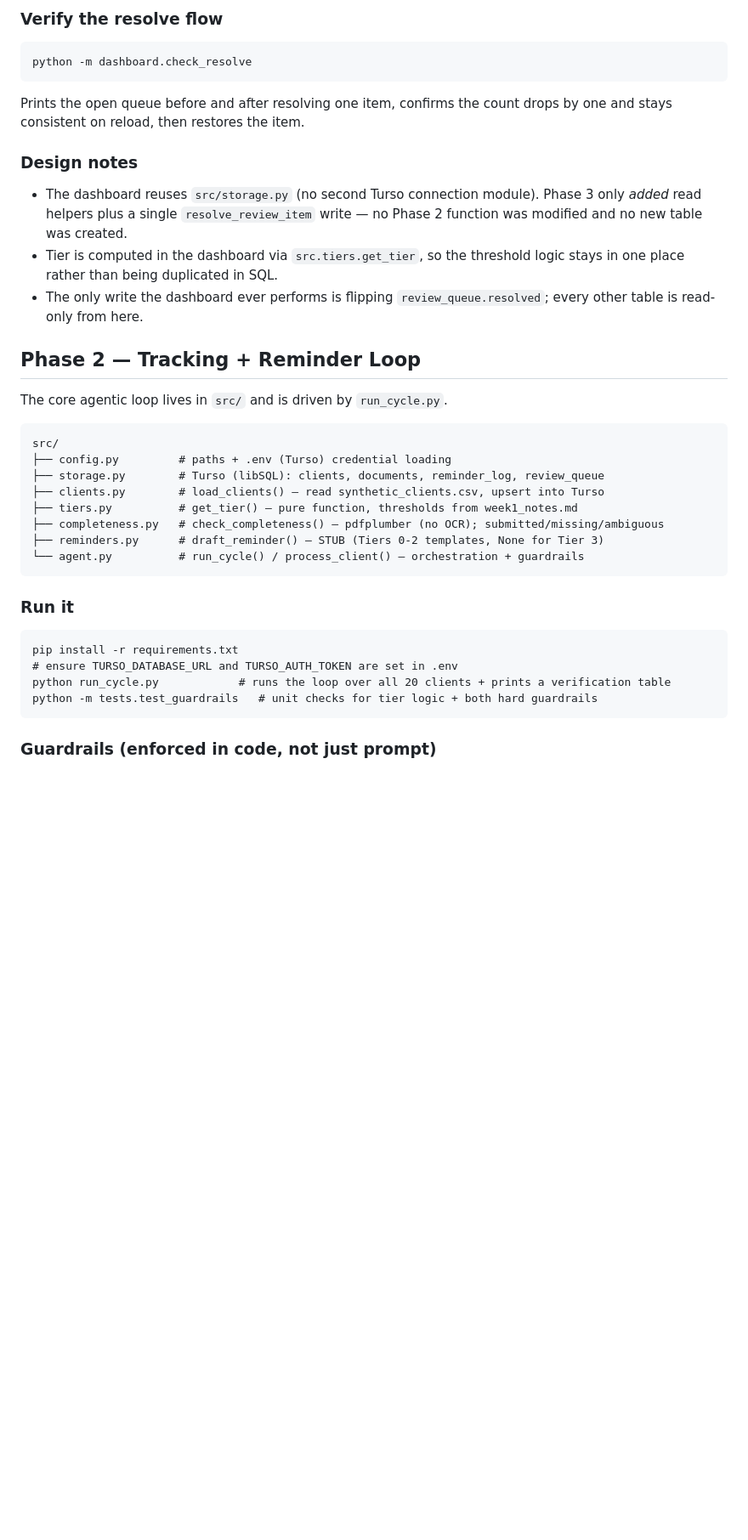
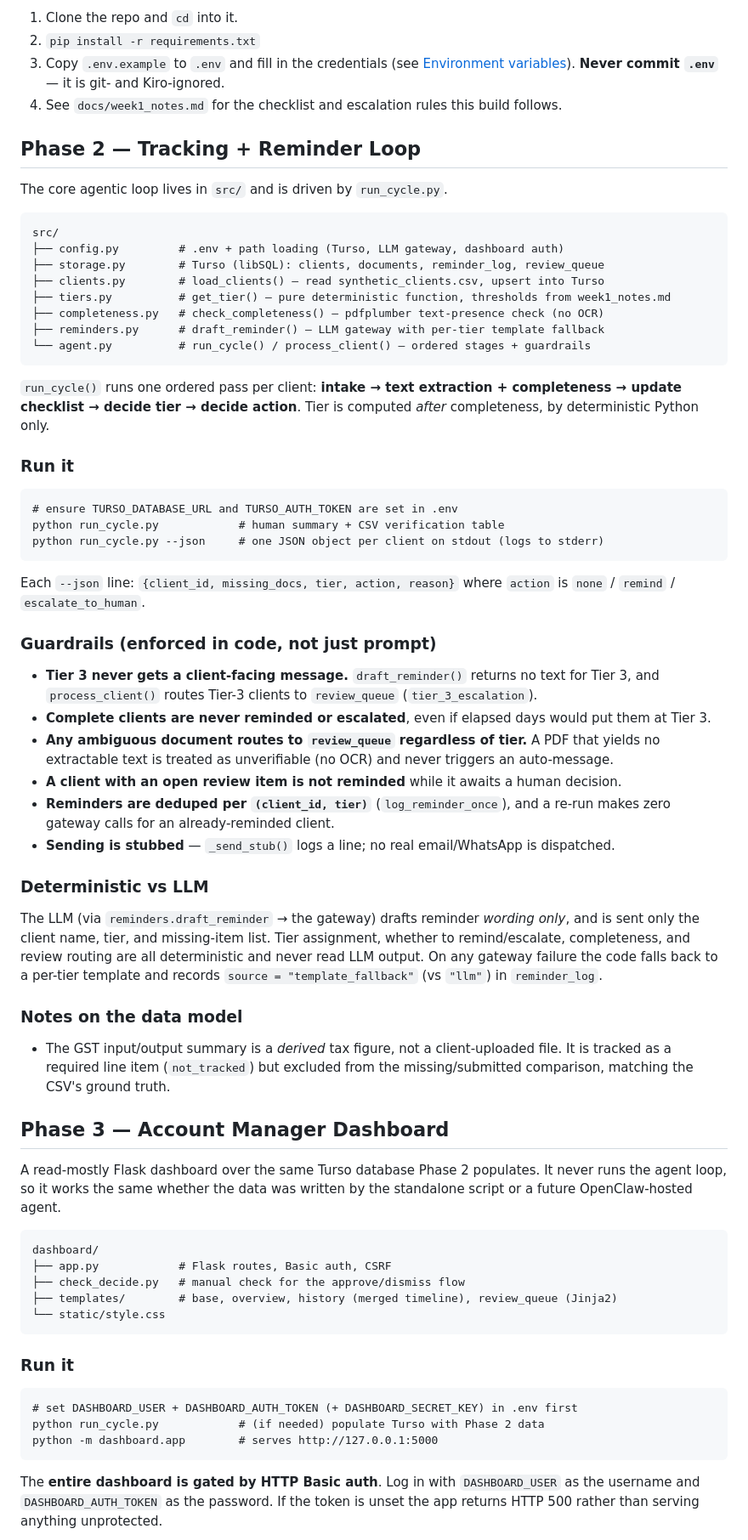
Before and after one commit to luckynpower/bob-clientdoc-agent, a Markdown page: README.md, the part around one of its changes. Shown at 85% size. Drawn GitHub-style; blank space fills up the shorter version.

````diff
--- a/README.md
+++ b/README.md
@@ -75,21 +55,7 @@ Routes:
-### Verify the resolve flow
-
-```
-python -m dashboard.check_resolve
-```
-
-Prints the open queue before and after resolving one item, confirms the
-count drops by one and stays consistent on reload, then restores the item.
-
-### Design notes
-
-- The dashboard reuses `src/storage.py` (no second Turso connection module).
-  Phase 3 only *added* read helpers plus a single `resolve_review_item`
-  write — no Phase 2 function was modified and no new table was created.
-- Tier is computed in the dashboard via `src.tiers.get_tier`, so the
-  threshold logic stays in one place rather than being duplicated in SQL.
-- The only write the dashboard ever performs is flipping
-  `review_queue.resolved`; every other table is read-only from here.
+1. Clone the repo and `cd` into it.
+2. `pip install -r requirements.txt`
+3. Copy `.env.example` to `.env` and fill in the credentials (see [Environment variables](#environment-variables)). **Never commit `.env`** — it is git- and Kiro-ignored.
+4. See `docs/week1_notes.md` for the checklist and escalation rules this build follows.
 
 ## Phase 2 — Tracking + Reminder Loop
 
@@ -97,23 +63,63 @@ The core agentic loop lives in `src/` and is driven by `run_cycle.py`.
 
 ```
 src/
-├── config.py         # paths + .env (Turso) credential loading
+├── config.py         # .env + path loading (Turso, LLM gateway, dashboard auth)
 ├── storage.py        # Turso (libSQL): clients, documents, reminder_log, review_queue
 ├── clients.py        # load_clients() — read synthetic_clients.csv, upsert into Turso
-├── tiers.py          # get_tier() — pure function, thresholds from week1_notes.md
-├── completeness.py   # check_completeness() — pdfplumber (no OCR); submitted/missing/ambiguous
-├── reminders.py      # draft_reminder() — STUB (Tiers 0-2 templates, None for Tier 3)
-└── agent.py          # run_cycle() / process_client() — orchestration + guardrails
+├── tiers.py          # get_tier() — pure deterministic function, thresholds from week1_notes.md
+├── completeness.py   # check_completeness() — pdfplumber text-presence check (no OCR)
+├── reminders.py      # draft_reminder() — LLM gateway with per-tier template fallback
+└── agent.py          # run_cycle() / process_client() — ordered stages + guardrails
+```
+
+`run_cycle()` runs one ordered pass per client: **intake → text extraction + completeness → update checklist → decide tier → decide action**. Tier is computed *after* completeness, by deterministic Python only.
+
+### Run it
+
+```
+# ensure TURSO_DATABASE_URL and TURSO_AUTH_TOKEN are set in .env
+python run_cycle.py            # human summary + CSV verification table
+python run_cycle.py --json     # one JSON object per client on stdout (logs to stderr)
+```
+
+Each `--json` line: `{client_id, missing_docs, tier, action, reason}` where `action` is `none` / `remind` / `escalate_to_human`.
+
+### Guardrails (enforced in code, not just prompt)
+
+- **Tier 3 never gets a client-facing message.** `draft_reminder()` returns no text for Tier 3, and `process_client()` routes Tier-3 clients to `review_queue` (`tier_3_escalation`).
+- **Complete clients are never reminded or escalated**, even if elapsed days would put them at Tier 3.
+- **Any ambiguous document routes to `review_queue` regardless of tier.** A PDF that yields no extractable text is treated as unverifiable (no OCR) and never triggers an auto-message.
+- **A client with an open review item is not reminded** while it awaits a human decision.
+- **Reminders are deduped per `(client_id, tier)`** (`log_reminder_once`), and a re-run makes zero gateway calls for an already-reminded client.
+- **Sending is stubbed** — `_send_stub()` logs a line; no real email/WhatsApp is dispatched.
+
+### Deterministic vs LLM
+
+The LLM (via `reminders.draft_reminder` → the gateway) drafts reminder *wording only*, and is sent only the client name, tier, and missing-item list. Tier assignment, whether to remind/escalate, completeness, and review routing are all deterministic and never read LLM output. On any gateway failure the code falls back to a per-tier template and records `source = "template_fallback"` (vs `"llm"`) in `reminder_log`.
+
+### Notes on the data model
+
+- The GST input/output summary is a *derived* tax figure, not a client-uploaded file. It is tracked as a required line item (`not_tracked`) but excluded from the missing/submitted comparison, matching the CSV's ground truth.
+
+## Phase 3 — Account Manager Dashboard
+
+A read-mostly Flask dashboard over the same Turso database Phase 2 populates. It never runs the agent loop, so it works the same whether the data was written by the standalone script or a future OpenClaw-hosted agent.
+
+```
+dashboard/
+├── app.py            # Flask routes, Basic auth, CSRF
+├── check_decide.py   # manual check for the approve/dismiss flow
+├── templates/        # base, overview, history (merged timeline), review_queue (Jinja2)
+└── static/style.css
 ```
 
 ### Run it
 
 ```
-pip install -r requirements.txt
-# ensure TURSO_DATABASE_URL and TURSO_AUTH_TOKEN are set in .env
-python run_cycle.py            # runs the loop over all 20 clients + prints a verification table
-python -m tests.test_guardrails   # unit checks for tier logic + both hard guardrails
+# set DASHBOARD_USER + DASHBOARD_AUTH_TOKEN (+ DASHBOARD_SECRET_KEY) in .env first
+python run_cycle.py            # (if needed) populate Turso with Phase 2 data
+python -m dashboard.app        # serves http://127.0.0.1:5000
 ```
 
-### Guardrails (enforced in code, not just prompt)
+The **entire dashboard is gated by HTTP Basic auth**. Log in with `DASHBOARD_USER` as the username and `DASHBOARD_AUTH_TOKEN` as the password. If the token is unset the app returns HTTP 500 rather than serving anything unprotected.
 
````
Also changed, not shown: other parts of README.md (+87 -68 lines).
